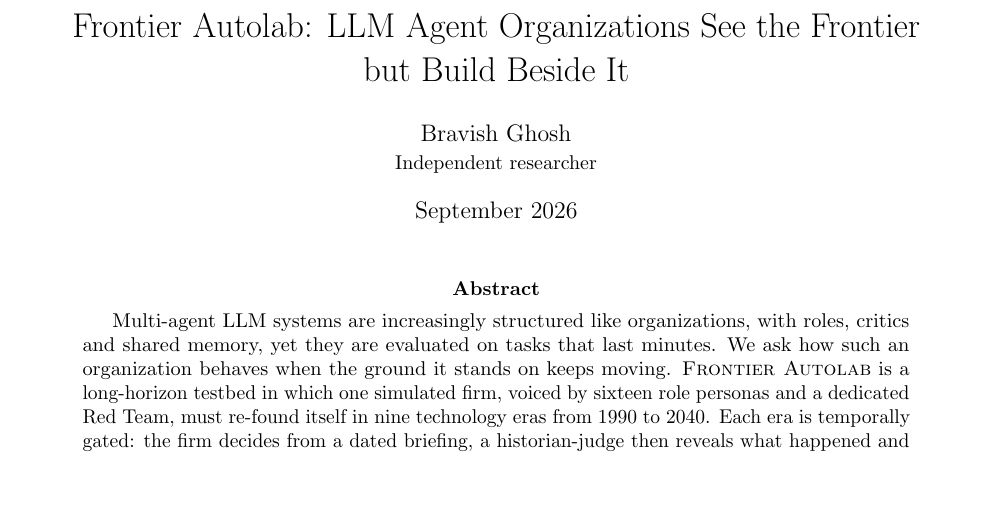
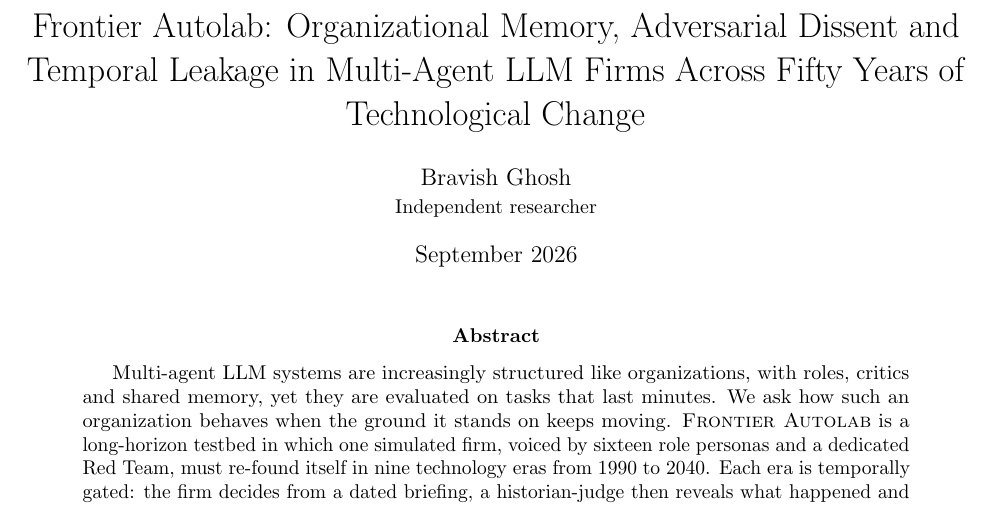
Before and after one commit to LoopGlitch26/Frontier-Autolab, a LaTeX paper (paper/main.tex): part of page 1 of 17, cut at the place of the change, the shorter picture padded with empty space. Compiled offline with pdfLaTeX.

Commit message:
Paper: final title

```diff
--- a/paper/main.tex
+++ b/paper/main.tex
@@ -26,7 +26,7 @@
 \newcommand{\sys}{\textsc{Frontier Autolab}}
 \newcolumntype{Y}{>{\raggedright\arraybackslash}X}
 
-\title{Frontier Autolab: LLM Agent Organizations See the Frontier\\but Build Beside It}
+\title{Frontier Autolab: Organizational Memory, Adversarial Dissent and Temporal Leakage in Multi-Agent LLM Firms Across Fifty Years of Technological Change}
 \author{Bravish Ghosh\\
 \small Independent researcher}
 \date{September 2026}
```
Also changed, not shown: paper/README.md, paper/main.pdf.
